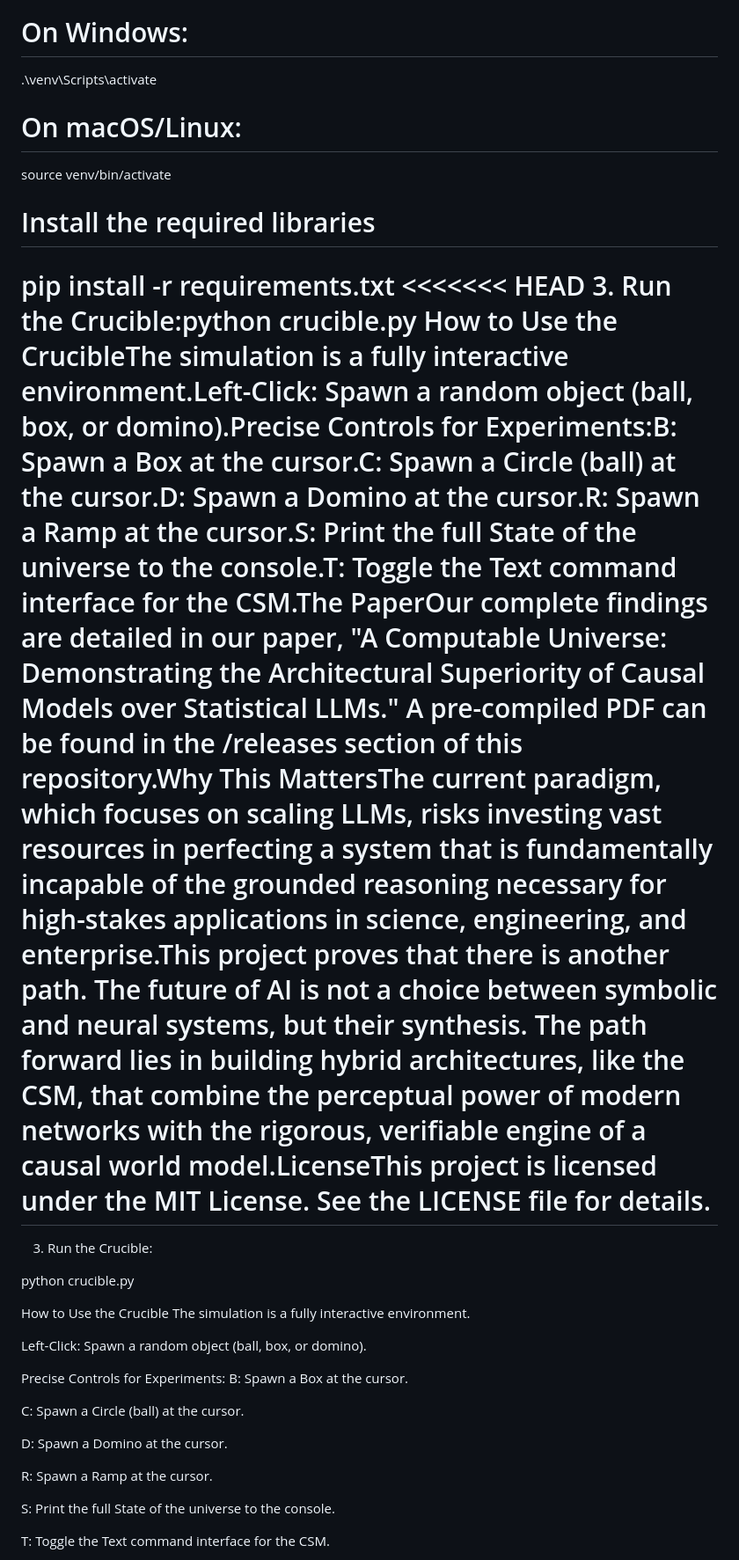
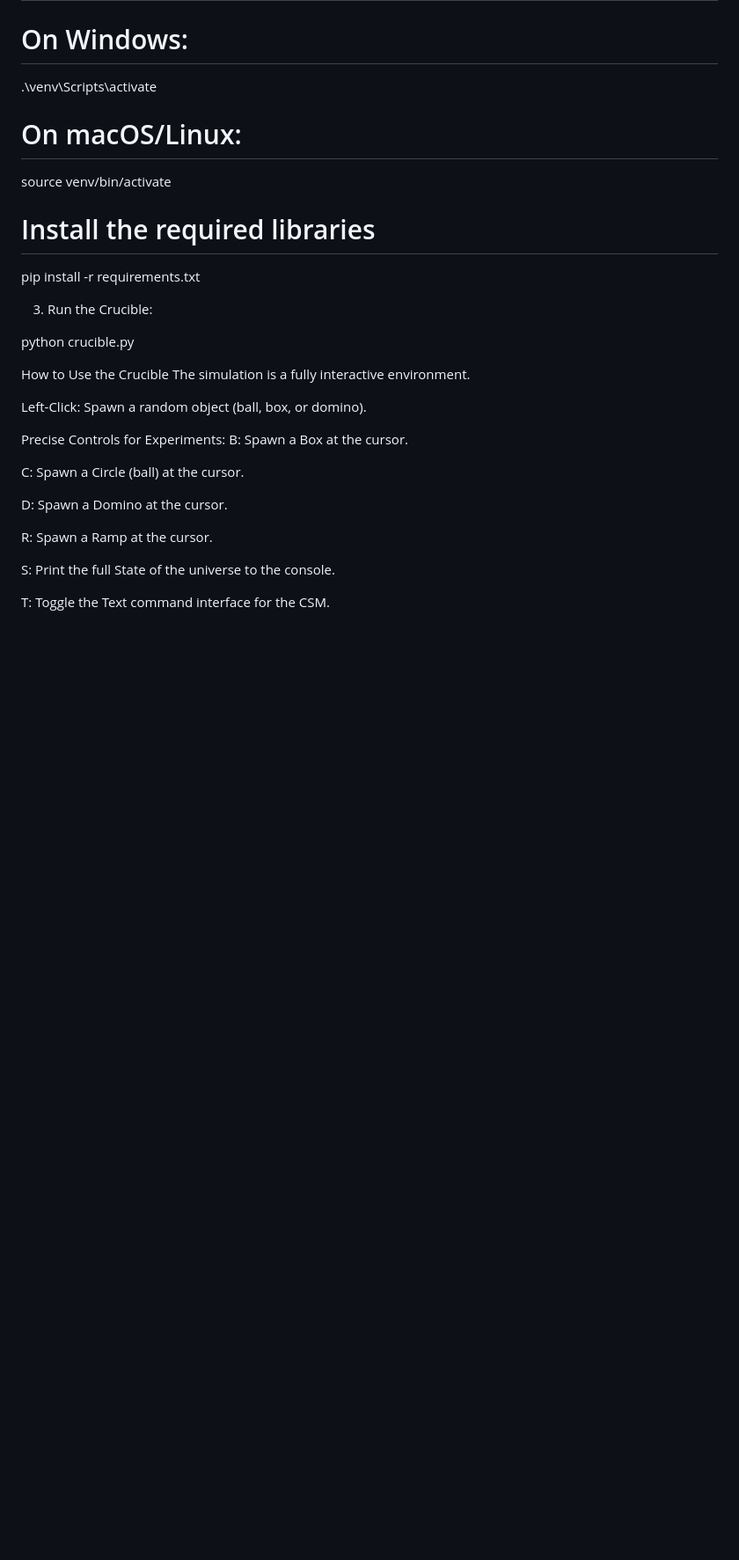
Before and after one commit to JustinArndtAI/Alexandria, a Markdown page: README.md, the part around the change printed below. Shown: that part at 88% size. GitHub-like rendering; blank space fills up the shorter version.

Commit message:
Update README.md
updated README

```diff
--- a/README.md
+++ b/README.md
@@ -39,10 +38,6 @@ source venv/bin/activate
 
 # Install the required libraries
 pip install -r requirements.txt
-<<<<<<< HEAD
-3. Run the Crucible:python crucible.py
-How to Use the CrucibleThe simulation is a fully interactive environment.Left-Click: Spawn a random object (ball, box, or domino).Precise Controls for Experiments:B: Spawn a Box at the cursor.C: Spawn a Circle (ball) at the cursor.D: Spawn a Domino at the cursor.R: Spawn a Ramp at the cursor.S: Print the full State of the universe to the console.T: Toggle the Text command interface for the CSM.The PaperOur complete findings are detailed in our paper, "A Computable Universe: Demonstrating the Architectural Superiority of Causal Models over Statistical LLMs." A pre-compiled PDF can be found in the /releases section of this repository.Why This MattersThe current paradigm, which focuses on scaling LLMs, risks investing vast resources in perfecting a system that is fundamentally incapable of the grounded reasoning necessary for high-stakes applications in science, engineering, and enterprise.This project proves that there is another path. The future of AI is not a choice between symbolic and neural systems, but their synthesis. The path forward lies in building hybrid architectures, like the CSM, that combine the perceptual power of modern networks with the rigorous, verifiable engine of a causal world model.LicenseThis project is licensed under the MIT License. See the LICENSE file for details.
-=======
 
 3. Run the Crucible:
 
```
Also changed, not shown: other parts of README.md (+4 -5 lines).
